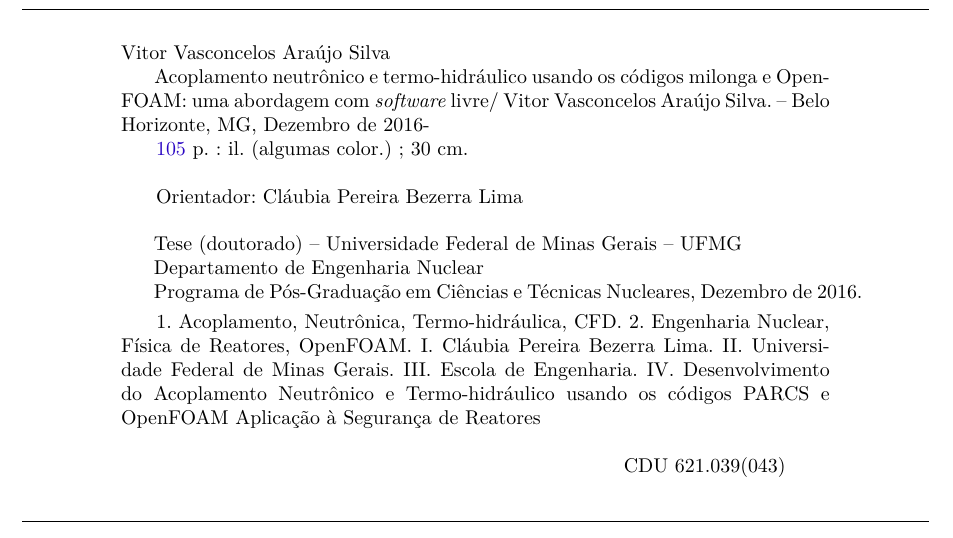
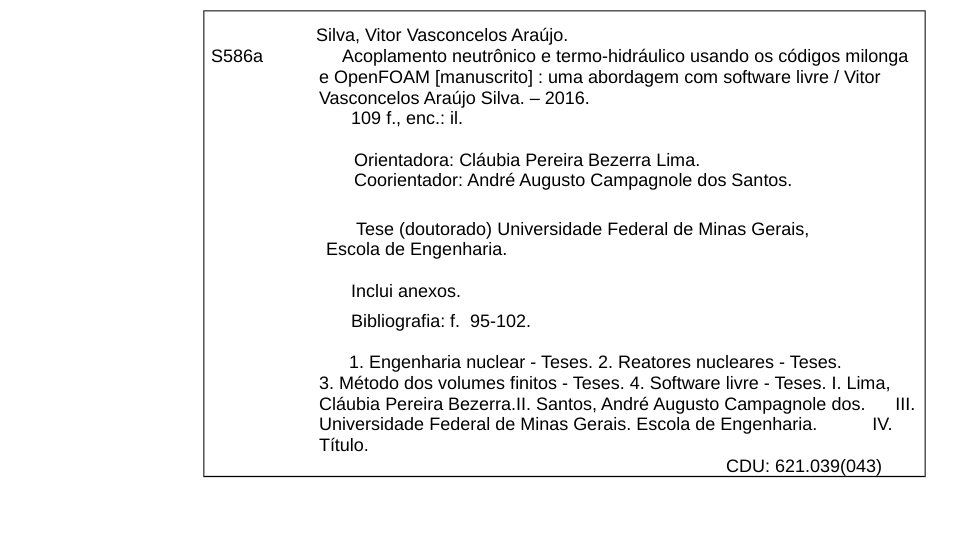
Before and after one commit to vitorvas/textofinal, a LaTeX thesis (tese.tex): part of page 2 of 105, cut so that both start at the same text. Compiled offline with pdfLaTeX.

Commit message:
Inserida a ficha catalográfica em formato pdf. (Fornecida pela biblioteca).

```diff
--- a/tese.tex
+++ b/tese.tex
@@ -233,44 +233,45 @@
 % com o documento, salve-o como PDF no diretório do seu projeto e substitua todo
 % o conteúdo de implementação deste arquivo pelo comando abaixo:
 %
-% \begin{fichacatalografica}
-%     \includepdf{fig_ficha_catalografica.pdf}
-% \end{fichacatalografica}
 \begin{fichacatalografica}
-	\vspace*{\fill}					% Posição vertical
-	\hrule							% Linha horizontal
-	\begin{center}					% Minipage Centralizado
-	\begin{minipage}[c]{12.5cm}		% Largura
+     \includepdf{ficha_catalografica.pdf}
+\end{fichacatalografica}
 
-	\imprimirautor
-
-	\hspace{0.5cm} \imprimirtitulo  / \imprimirautor. --
-	\imprimirlocal, \imprimirdata-
-
-	\hspace{0.5cm} \pageref{LastPage} p. : il. (algumas color.) ; 30 cm.\\
-
-	\hspace{0.5cm} \imprimirorientadorRotulo~\imprimirorientador\\
-
-	\hspace{0.5cm}
-	\parbox[t]{\textwidth}{\imprimirtipotrabalho~--~\imprimirinstituicao,
-	\imprimirdata.}\\
-
-	\hspace{0.5cm}
-		1. Acoplamento, Neutrônica, Termo-hidráulica, CFD.
-		2. Engenharia Nuclear, Física de Reatores, OpenFOAM.
-		I. Cláubia Pereira Bezerra Lima.
-		II. Universidade Federal de Minas Gerais.
-		III. Escola de Engenharia.
-		IV. Desenvolvimento do Acoplamento Neutrônico e Termo-hidráulico
-                usando os códigos PARCS e OpenFOAM Aplicação à Segurança de Reatores\\
-
-	\hspace{8.75cm} CDU 621.039(043)\\
-
-	\end{minipage}
-	\end{center}
-	\hrule
-\end{fichacatalografica}
-% ---
+%\begin{fichacatalografica}
+%	\vspace*{\fill}					% Posição vertical
+%	\hrule							% Linha horizontal
+%	\begin{center}					% Minipage Centralizado
+%	\begin{minipage}[c]{12.5cm}		% Largura
+%
+%	\imprimirautor
+%
+%	\hspace{0.5cm} \imprimirtitulo  / \imprimirautor. --
+%	\imprimirlocal, \imprimirdata-
+%
+%	\hspace{0.5cm} \pageref{LastPage} p. : il. (algumas color.) ; 30 cm.\\
+%
+%	\hspace{0.5cm} \imprimirorientadorRotulo~\imprimirorientador\\
+%
+%	\hspace{0.5cm}
+%	\parbox[t]{\textwidth}{\imprimirtipotrabalho~--~\imprimirinstituicao,
+%	\imprimirdata.}\\
+%
+%	\hspace{0.5cm}
+%		1. Acoplamento, Neutrônica, Termo-hidráulica, CFD.
+%		2. Engenharia Nuclear, Física de Reatores, OpenFOAM.
+%		I. Cláubia Pereira Bezerra Lima.
+%		II. Universidade Federal de Minas Gerais.
+%		III. Escola de Engenharia.
+%		IV. Desenvolvimento do Acoplamento Neutrônico e Termo-hidráulico
+%                usando os códigos PARCS e OpenFOAM Aplicação à Segurança de Reatores\\
+%
+%	\hspace{8.75cm} CDU 621.039(043)\\
+%
+%	\end{minipage}
+%	\end{center}
+%	\hrule
+%\end{fichacatalografica}
+%% ---
 
 % ---
 % Inserir errata
```
Also changed, not shown: ficha_catalografica.pdf (added).
